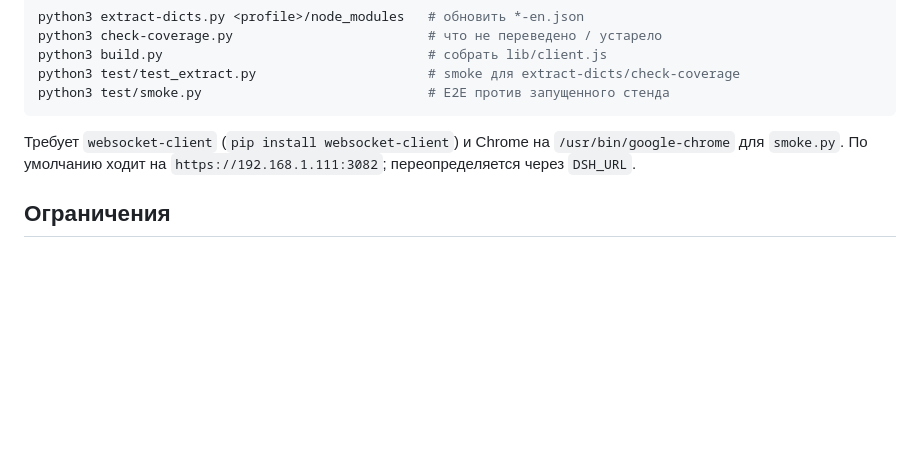
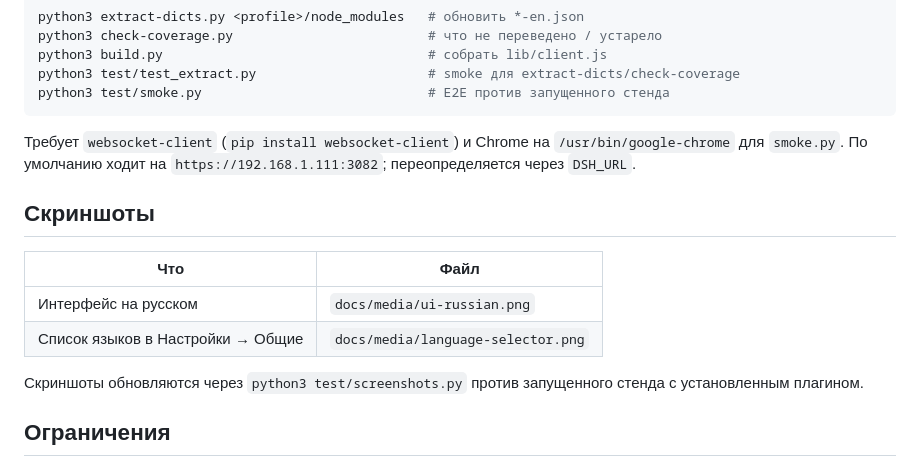
Before and after one commit to GooDAnDReaDY/dsh-russian-lang, a Markdown page: README.md, the part around the change. Rendered like a GitHub page; blank space fills up the shorter version.

```diff
--- a/README.md
+++ b/README.md
@@ -58,6 +58,16 @@ python3 test/smoke.py                             # E2E против запущ
 `/usr/bin/google-chrome` для `smoke.py`. По умолчанию ходит на
 `https://192.168.1.111:3082`; переопределяется через `DSH_URL`.
 
+## Скриншоты
+
+| Что | Файл |
+|-----|------|
+| Интерфейс на русском | `docs/media/ui-russian.png` |
+| Список языков в Настройки → Общие | `docs/media/language-selector.png` |
+
+Скриншоты обновляются через `python3 test/screenshots.py` против
+запущенного стенда с установленным плагином.
+
 ## Ограничения
 
 - Переводится только веб-интерфейс. Описания тулов и системные промпты агента
```
Also changed, not shown: docs/media/language-selector.png (added), docs/media/ui-russian.png (added), 2 other files.
